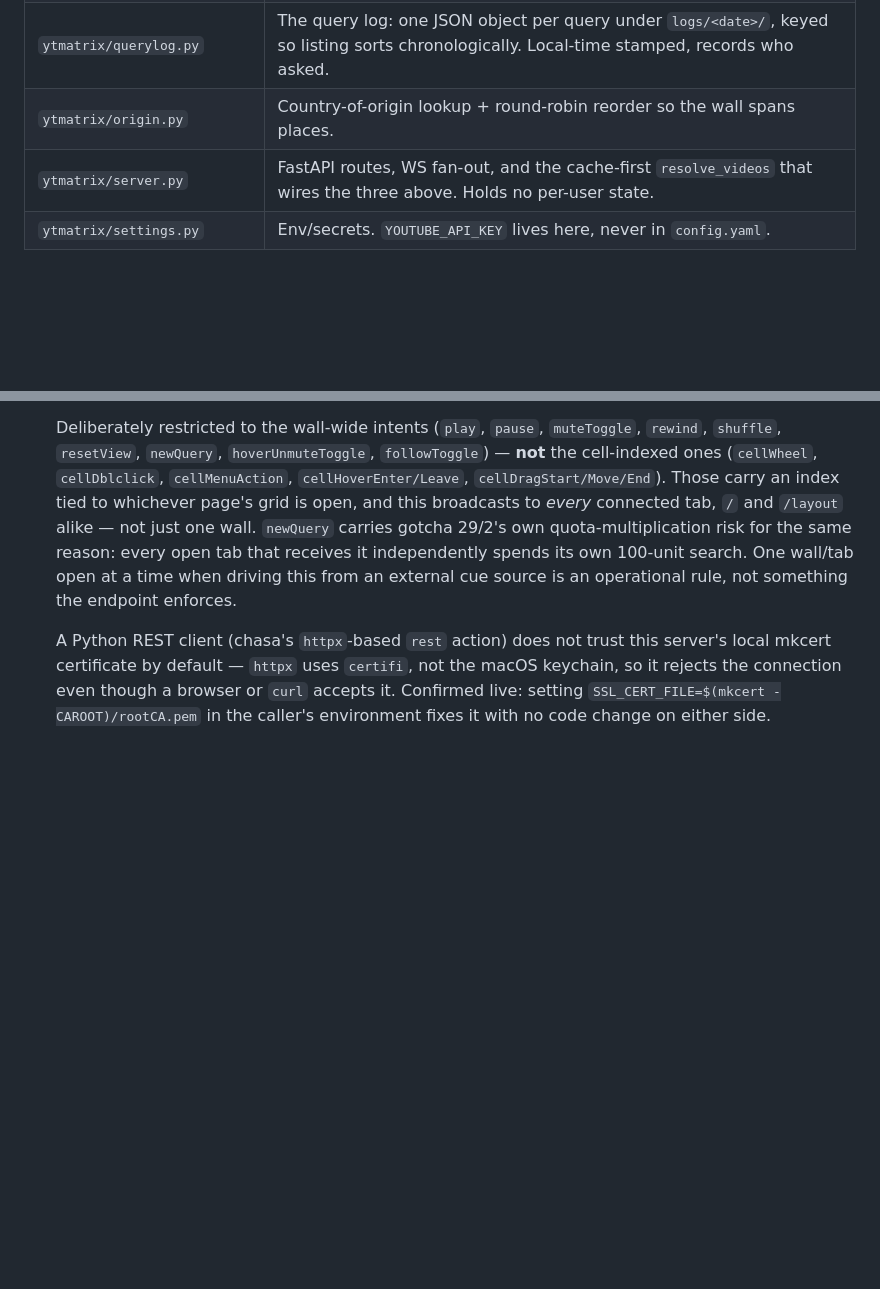
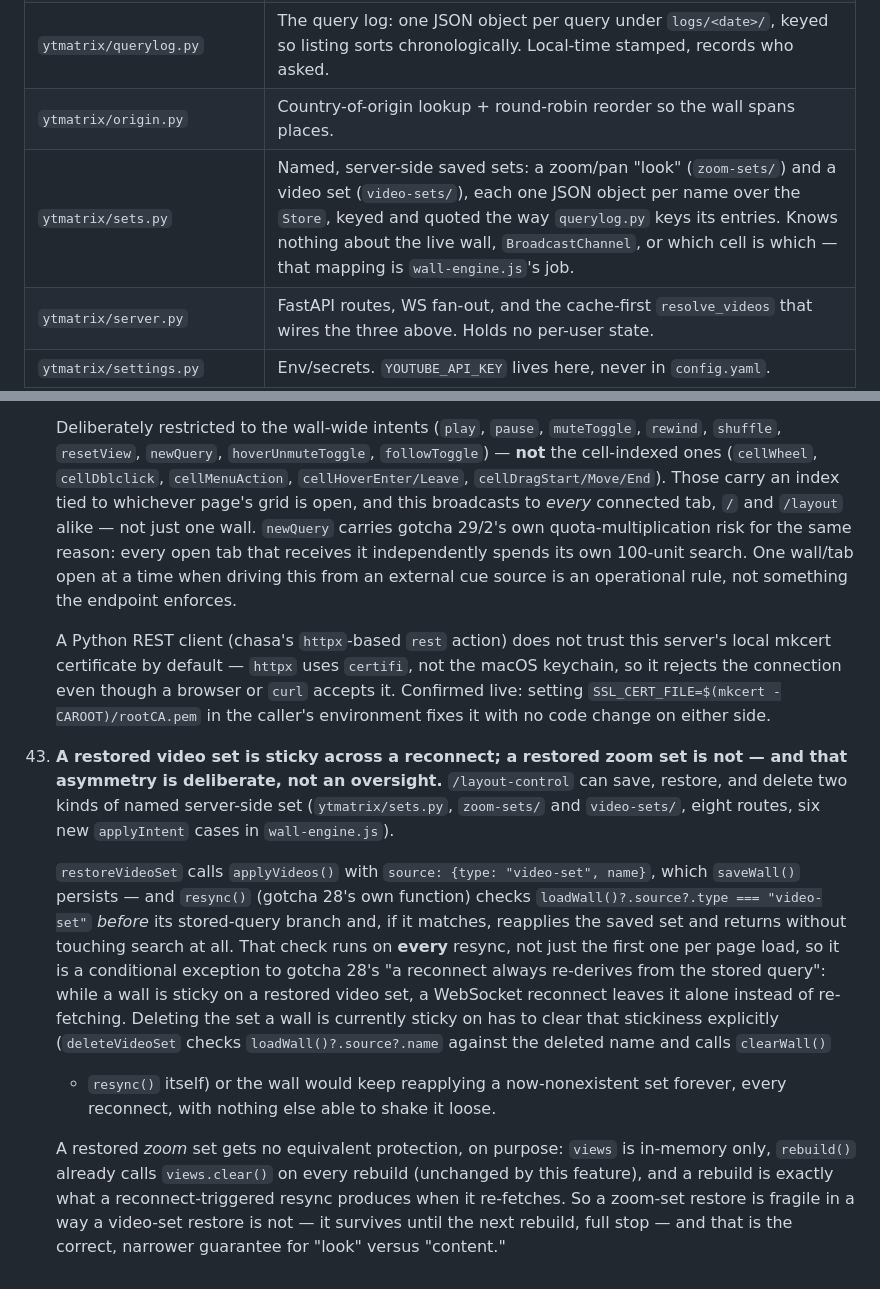
Before and after one commit to remap/bardo-yt, a Markdown page: CLAUDE.md, 2 parts joined by grey strips. Drawn GitHub-style; blank space fills up the shorter version.

Commit message:
docs: document ytmatrix/sets.py and the video-set reconnect exception
Add a file-by-file row for ytmatrix/sets.py, and gotcha 43 explaining
that a restored video set is sticky across a WebSocket reconnect (a
conditional exception to gotcha 28), while a restored zoom set is not
-- it survives only until the next rebuild, since views.clear() on
rebuild was already unconditional and unchanged by this feature.

Co-Authored-By: Claude Sonnet 5 <noreply@anthropic.com>
Claude-Session: https://claude.ai/code/session_011QTpuq1p33MuQUPSKUpHQX

```diff
--- a/CLAUDE.md
+++ b/CLAUDE.md
@@ -54,6 +54,7 @@ npm run deploy                          # needs Docker; see docs/DEPLOY.md
 | `ytmatrix/motion.py` | Scores real video vs. still-image-with-audio from storyboard frames; ranks the wall. |
 | `ytmatrix/querylog.py` | The query log: one JSON object per query under `logs/<date>/`, keyed so listing sorts chronologically. Local-time stamped, records who asked. |
 | `ytmatrix/origin.py` | Country-of-origin lookup + round-robin reorder so the wall spans places. |
+| `ytmatrix/sets.py` | Named, server-side saved sets: a zoom/pan "look" (`zoom-sets/`) and a video set (`video-sets/`), each one JSON object per name over the `Store`, keyed and quoted the way `querylog.py` keys its entries. Knows nothing about the live wall, `BroadcastChannel`, or which cell is which — that mapping is `wall-engine.js`'s job. |
 | `ytmatrix/server.py` | FastAPI routes, WS fan-out, and the cache-first `resolve_videos` that wires the three above. Holds no per-user state. |
 | `ytmatrix/settings.py` | Env/secrets. `YOUTUBE_API_KEY` lives here, never in `config.yaml`. |
 | `ytmatrix/certs.py` | Self-signed cert generation (copied from layout-driver). Local only. |
@@ -594,3 +595,31 @@ npm run deploy                          # needs Docker; see docs/DEPLOY.md
     though a browser or `curl` accepts it. Confirmed live: setting
     `SSL_CERT_FILE=$(mkcert -CAROOT)/rootCA.pem` in the caller's environment
     fixes it with no code change on either side.
+
+43. **A restored video set is sticky across a reconnect; a restored zoom set is
+    not — and that asymmetry is deliberate, not an oversight.** `/layout-control`
+    can save, restore, and delete two kinds of named server-side set
+    (`ytmatrix/sets.py`, `zoom-sets/` and `video-sets/`, eight routes, six new
+    `applyIntent` cases in `wall-engine.js`).
+
+    `restoreVideoSet` calls `applyVideos()` with `source: {type: "video-set",
+    name}`, which `saveWall()` persists — and `resync()` (gotcha 28's own
+    function) checks `loadWall()?.source?.type === "video-set"` *before* its
+    stored-query branch and, if it matches, reapplies the saved set and returns
+    without touching search at all. That check runs on **every** resync, not
+    just the first one per page load, so it is a conditional exception to
+    gotcha 28's "a reconnect always re-derives from the stored query": while a
+    wall is sticky on a restored video set, a WebSocket reconnect leaves it
+    alone instead of re-fetching. Deleting the set a wall is currently sticky
+    on has to clear that stickiness explicitly (`deleteVideoSet` checks
+    `loadWall()?.source?.name` against the deleted name and calls `clearWall()`
+    + `resync()` itself) or the wall would keep reapplying a now-nonexistent
+    set forever, every reconnect, with nothing else able to shake it loose.
+
+    A restored *zoom* set gets no equivalent protection, on purpose: `views`
+    is in-memory only, `rebuild()` already calls `views.clear()` on every
+    rebuild (unchanged by this feature), and a rebuild is exactly what a
+    reconnect-triggered resync produces when it re-fetches. So a zoom-set
+    restore is fragile in a way a video-set restore is not — it survives until
+    the next rebuild, full stop — and that is the correct, narrower guarantee
+    for "look" versus "content."
```
